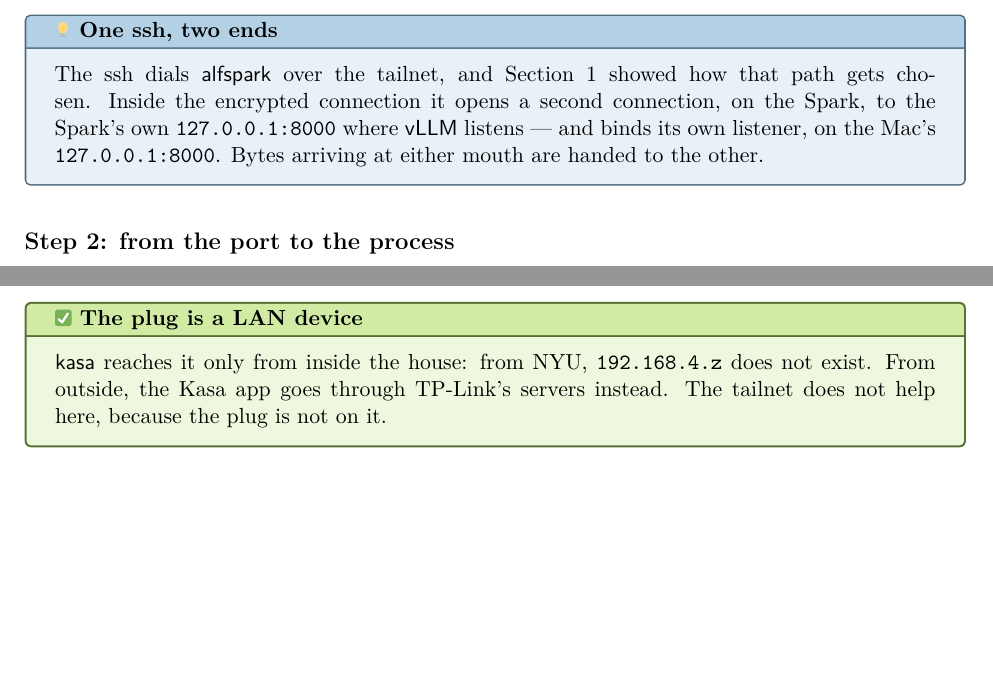
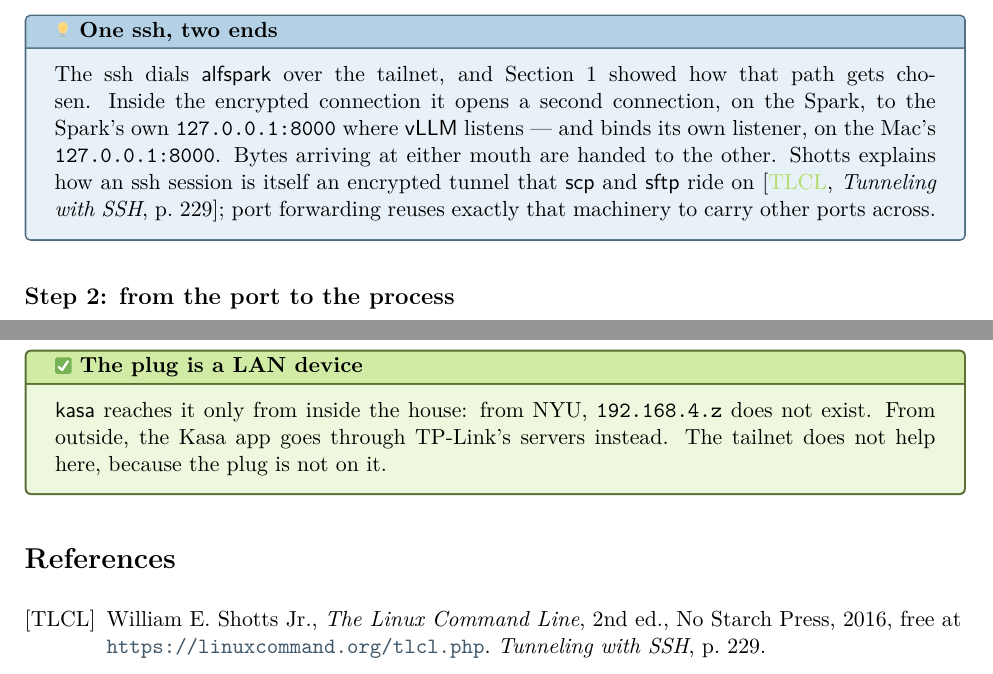
Before and after one commit to Atcold/learning-with-claude, a LaTeX document (networking/lesson.tex): two parts of pages 4 and 6 of 6 before the commit and two parts of pages 4 and 7 of 7 after it, joined at a grey line, cut so that both start at the same text, the shorter picture padded with empty space. Compiled offline with XeLaTeX.

Commit message:
Add local-coding latexmkrc and README; networking TLCL citation

```diff
--- a/networking/lesson.tex
+++ b/networking/lesson.tex
@@ -163,7 +163,7 @@ $ ps -o command= -p 93184    # the one line that defines the tunnel
 Read the \texttt{-L} spec as two halves, \emph{listen} then \emph{connect}: bind \texttt{127.0.0.1:8000} here, on the Mac; once logged in to \texttt{alfspark}, connect from there to \texttt{127.0.0.1:8000}. Written identically, the two addresses are two machines' loopbacks. \texttt{-f} puts the process in the background and \texttt{-N} asks for no remote commands: forwarding is its only job.
 
 \begin{insight}{One ssh, two ends}
-The ssh dials \name{alfspark} over the tailnet, and Section 1 showed how that path gets chosen. Inside the encrypted connection it opens a second connection, on the Spark, to the Spark's own \texttt{127.0.0.1:8000} where \name{vLLM} listens — and binds its own listener, on the Mac's \texttt{127.0.0.1:8000}. Bytes arriving at either mouth are handed to the other.
+The ssh dials \name{alfspark} over the tailnet, and Section 1 showed how that path gets chosen. Inside the encrypted connection it opens a second connection, on the Spark, to the Spark's own \texttt{127.0.0.1:8000} where \name{vLLM} listens — and binds its own listener, on the Mac's \texttt{127.0.0.1:8000}. Bytes arriving at either mouth are handed to the other. Shotts explains how an ssh session is itself an encrypted tunnel that \name{scp} and \name{sftp} ride on \cite[\textit{Tunneling with SSH}, p.~229]{shotts}; port forwarding reuses exactly that machinery to carry other ports across.
 \end{insight}
 
 \subsection*{Step 2: from the port to the process}
@@ -277,4 +277,8 @@ Host: 192.168.4.z
 \name{kasa} reaches it only from inside the house: from NYU, \texttt{192.168.4.z} does not exist. From outside, the Kasa app goes through TP-Link's servers instead. The tailnet does not help here, because the plug is not on it.
 \end{result}
 
+\begin{thebibliography}{TLCL}
+  \bibitem[TLCL]{shotts} William E. Shotts Jr., \textit{The Linux Command Line}, 2nd ed., No Starch Press, 2016, free at \url{https://linuxcommand.org/tlcl.php}. \textit{Tunneling with SSH}, p.~229.
+\end{thebibliography}
+
 \end{document}
```
Also changed, not shown: local-coding/.latexmkrc (added), local-coding/README.md (added).
